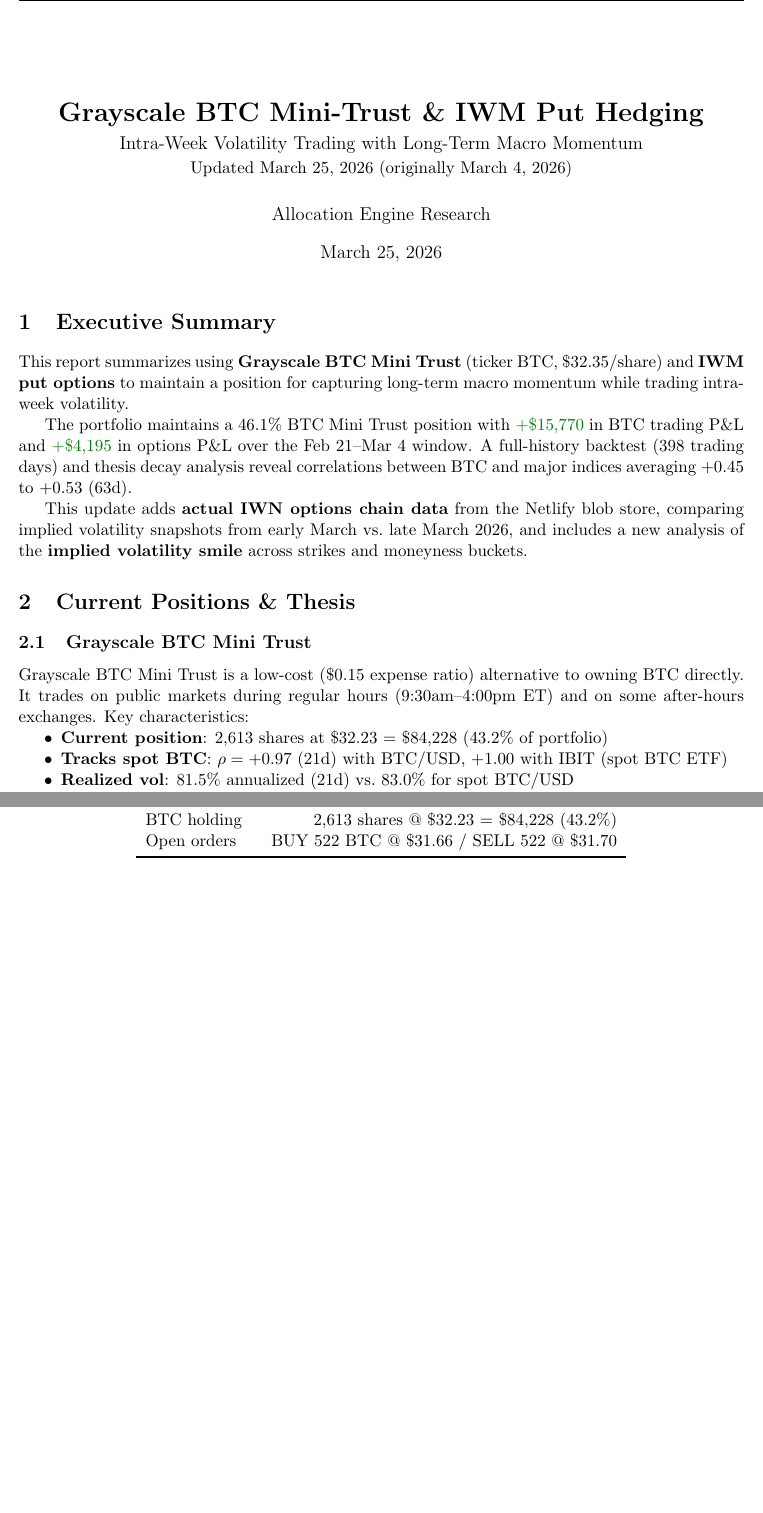
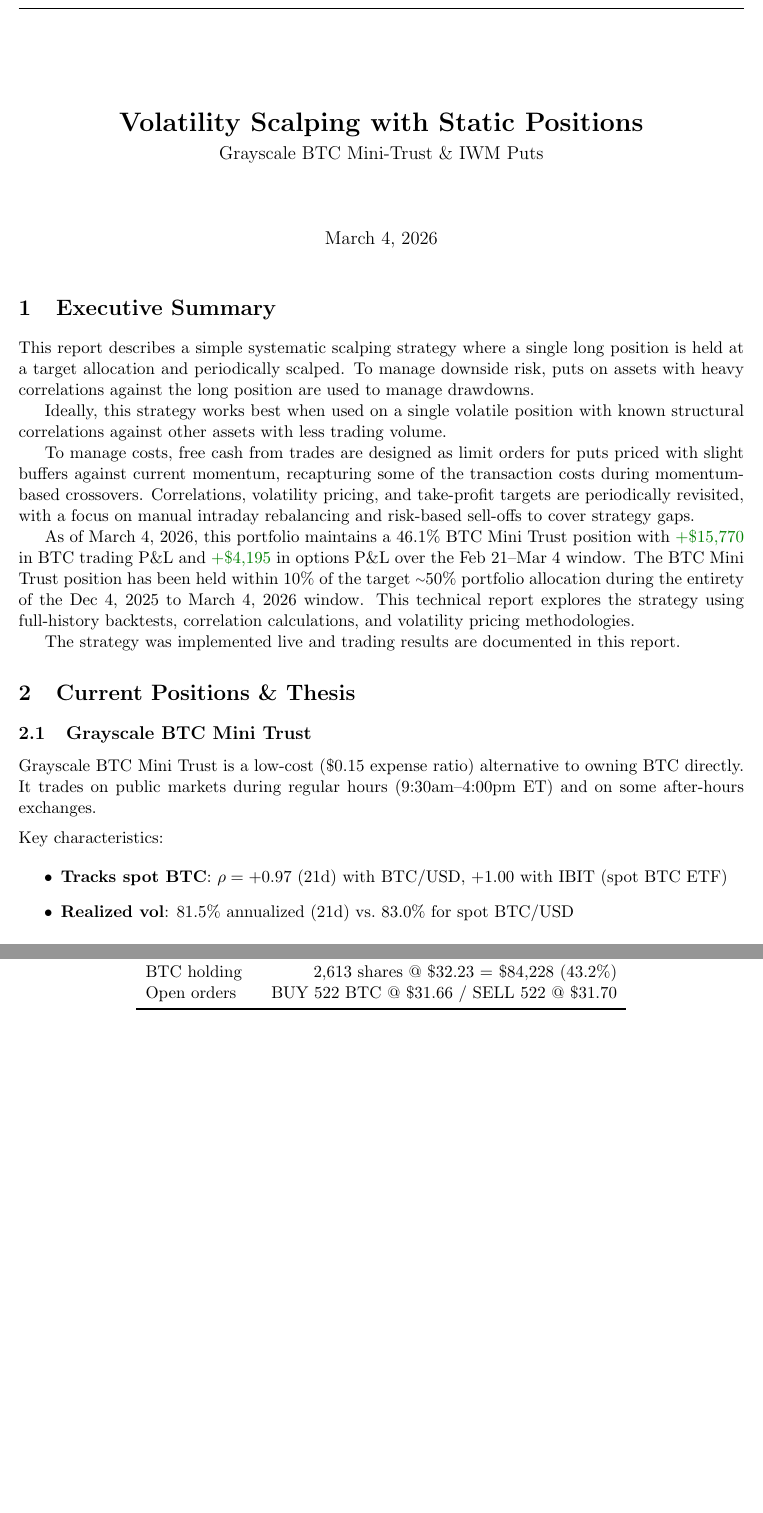
Before and after one commit to IamJasonBian/allocation-gym, a LaTeX document (docs/7/iwn_vol_analysis.tex): two parts of pages 1 and 10 of 10, joined at a grey line, cut at the place of the change, the shorter picture padded with empty space. Compiled offline with pdfLaTeX.

Commit message:
Update report title, header, and executive summary
- Title: "Volatility Scalping with Static Positions"
- Remove "Allocation Engine — Internal" header and author line
- Date set to March 4, 2026 with changelog at bottom
- Rewrite executive summary to describe systematic scalping strategy
- Remove "Current position" bullet; add spacing around key characteristics
- Add change log section at end of document

```diff
--- a/docs/7/iwn_vol_analysis.tex
+++ b/docs/7/iwn_vol_analysis.tex
@@ -19,17 +19,13 @@
 
 \pagestyle{fancy}
 \fancyhf{}
-\rhead{Allocation Engine --- Internal}
-\lhead{BTC Mini-Trust \& IWM Put Strategy}
 \rfoot{\thepage}
 
 \title{%
-  \textbf{Grayscale BTC Mini-Trust \& IWM Put Hedging} \\[4pt]
-  \large Intra-Week Volatility Trading with Long-Term Macro Momentum \\[2pt]
-  \normalsize Updated March~25, 2026 (originally March~4, 2026)
+  \textbf{Volatility Scalping with Static Positions} \\[4pt]
+  \large Grayscale BTC Mini-Trust \& IWM Puts
 }
-\author{Allocation Engine Research}
-\date{March 25, 2026}
+\date{March 4, 2026}
 
 \begin{document}
 \maketitle
@@ -39,20 +35,31 @@
 \section{Executive Summary}
 % ============================================================
 
-This report summarizes using \textbf{Grayscale BTC Mini Trust} (ticker BTC,
-\$32.35/share) and \textbf{IWM put options} to maintain a position for
-capturing long-term macro momentum while trading intra-week volatility.
+This report describes a simple systematic scalping strategy where a single
+long position is held at a target allocation and periodically scalped. To
+manage downside risk, puts on assets with heavy correlations against the long
+position are used to manage drawdowns.
 
-The portfolio maintains a 46.1\% BTC Mini Trust position with
-\textcolor{gain}{+\$15,770} in BTC trading P\&L and
+Ideally, this strategy works best when used on a single volatile position with
+known structural correlations against other assets with less trading volume.
+
+To manage costs, free cash from trades are designed as limit orders for puts
+priced with slight buffers against current momentum, recapturing some of the
+transaction costs during momentum-based crossovers. Correlations, volatility
+pricing, and take-profit targets are periodically revisited, with a focus on
+manual intraday rebalancing and risk-based sell-offs to cover strategy gaps.
+
+As of March~4, 2026, this portfolio maintains a 46.1\% BTC Mini Trust
+position with \textcolor{gain}{+\$15,770} in BTC trading P\&L and
 \textcolor{gain}{+\$4,195} in options P\&L over the Feb~21--Mar~4 window.
-A full-history backtest (398 trading days) and thesis decay analysis reveal
-correlations between BTC and major indices averaging $+0.45$ to $+0.53$ (63d).
+The BTC Mini Trust position has been held within 10\% of the target
+${\raise.17ex\hbox{$\scriptstyle\sim$}}$50\% portfolio allocation during the
+entirety of the Dec~4, 2025 to March~4, 2026 window. This technical report
+explores the strategy using full-history backtests, correlation calculations,
+and volatility pricing methodologies.
 
-This update adds \textbf{actual IWN options chain data} from the Netlify blob
-store, comparing implied volatility snapshots from early March vs.\ late March
-2026, and includes a new analysis of the \textbf{implied volatility smile}
-across strikes and moneyness buckets.
+The strategy was implemented live and trading results are documented in this
+report.
 
 % ============================================================
 \section{Current Positions \& Thesis}
@@ -62,11 +69,12 @@
 
 Grayscale BTC Mini Trust is a low-cost (\$0.15 expense ratio) alternative to
 owning BTC directly. It trades on public markets during regular hours
-(9:30am--4:00pm ET) and on some after-hours exchanges. Key characteristics:
+(9:30am--4:00pm ET) and on some after-hours exchanges.
 
-\begin{itemize}[nosep]
-  \item \textbf{Current position}: 2,613 shares at \$32.23 = \$84,228
-        (43.2\% of portfolio)
+\medskip
+\noindent Key characteristics:
+
+\begin{itemize}[itemsep=4pt]
   \item \textbf{Tracks spot BTC}: $\rho = +0.97$ (21d) with BTC/USD,
         $+1.00$ with IBIT (spot BTC ETF)
   \item \textbf{Realized vol}: 81.5\% annualized (21d) vs.\ 83.0\% for
```
Also changed, not shown: docs/7/iwn_vol_analysis.pdf, docs/7/iwn_vol_analysis.tex (17 more changed lines).
